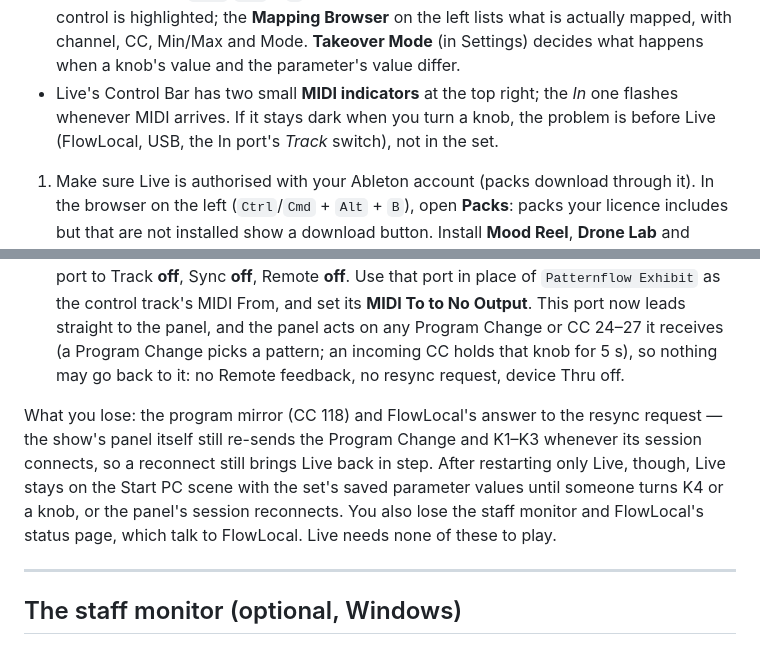
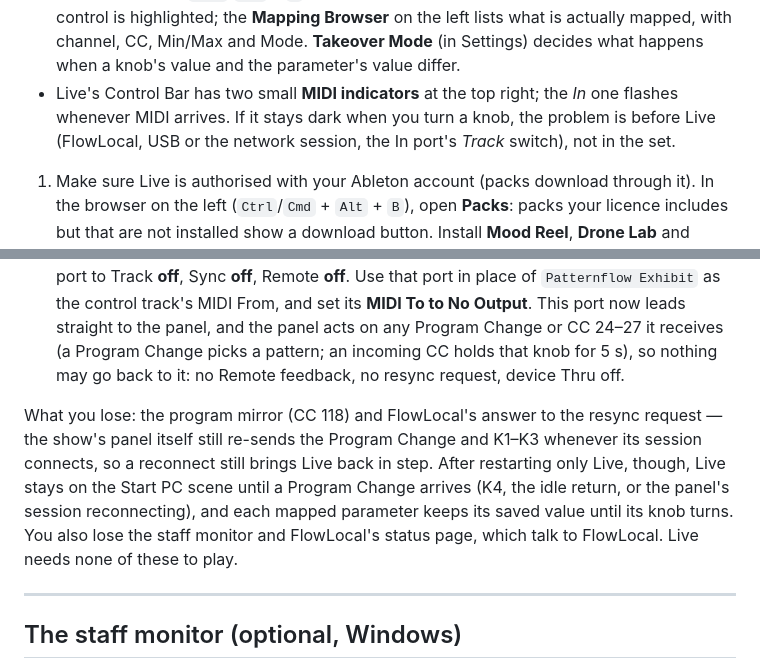
Before and after one commit to engmung/patternflow-exhibition-2026, a Markdown page: docs/full-guide.en.md, 2 parts joined by grey strips. GitHub-like rendering; folded sections open.

```diff
--- a/docs/full-guide.en.md
+++ b/docs/full-guide.en.md
@@ -203,7 +203,7 @@ Later updates can keep the settings: `write-flash 0xe000 "$BOOT_APP0" 0x10000 "$
 - A **Program Change** is a MIDI message that carries just a number — here, the pattern number. A **CC** (Control Change) carries a controller number and a value 0–127 — here, a knob position.
 - A **Max for Live device** is a small program running inside Live Suite. The one in this set is already built and *frozen* (its code is inside the `.amxd` file): **you do not need to open Max**.
 - **MIDI Map Mode** (`Ctrl`/`Cmd` + `M`) ties a knob's CC to a parameter. In it every mappable control is highlighted; the **Mapping Browser** on the left lists what is actually mapped, with channel, CC, Min/Max and Mode. **Takeover Mode** (in Settings) decides what happens when a knob's value and the parameter's value differ.
-- Live's Control Bar has two small **MIDI indicators** at the top right; the *In* one flashes whenever MIDI arrives. If it stays dark when you turn a knob, the problem is before Live (FlowLocal, USB, the In port's *Track* switch), not in the set.
+- Live's Control Bar has two small **MIDI indicators** at the top right; the *In* one flashes whenever MIDI arrives. If it stays dark when you turn a knob, the problem is before Live (FlowLocal, USB or the network session, the In port's *Track* switch), not in the set.
 </details>
 
 1. Make sure Live is authorised with your Ableton account (packs download through it). In the browser on the left (`Ctrl`/`Cmd` + `Alt` + `B`), open **Packs**: packs your licence includes but that are not installed show a download button. Install **Mood Reel**, **Drone Lab** and **Granulator III** (if Granulator III is not listed, download it from your account on ableton.com and double-click the `.alp`). Then open `set Project/set.als`. A missing pack shows up as a missing device or sample on tracks 1–3, which then stay silent — see [Samples](#samples).
@@ -347,7 +347,7 @@ The panel image from this patch is locked to one job: it joins only the network
 - **Or build the panel for your own host.** In *your* patched checkout, set `PF_MIDI_DEFAULT_HOST` in `firmware/bundles/exhibit/overrides.h` to your computer's address before building.
 - In Live's settings, set the network session's **In** port to Track **on**, Remote **on**, and its **Out** port to Track **off**, Sync **off**, Remote **off**. Use that port in place of `Patternflow Exhibit` as the control track's MIDI From, and set its **MIDI To to No Output**. This port now leads straight to the panel, and the panel acts on any Program Change or CC 24–27 it receives (a Program Change picks a pattern; an incoming CC holds that knob for 5 s), so nothing may go back to it: no Remote feedback, no resync request, device Thru off.
 
-What you lose: the program mirror (CC 118) and FlowLocal's answer to the resync request — the show's panel itself still re-sends the Program Change and K1–K3 whenever its session connects, so a reconnect still brings Live back in step. After restarting only Live, though, Live stays on the Start PC scene with the set's saved parameter values until someone turns K4 or a knob, or the panel's session reconnects. You also lose the staff monitor and FlowLocal's status page, which talk to FlowLocal. Live needs none of these to play.
+What you lose: the program mirror (CC 118) and FlowLocal's answer to the resync request — the show's panel itself still re-sends the Program Change and K1–K3 whenever its session connects, so a reconnect still brings Live back in step. After restarting only Live, though, Live stays on the Start PC scene until a Program Change arrives (K4, the idle return, or the panel's session reconnecting), and each mapped parameter keeps its saved value until its knob turns. You also lose the staff monitor and FlowLocal's status page, which talk to FlowLocal. Live needs none of these to play.
 
 ---
 
```
Also changed, not shown: README.md (+34 -30 lines).
